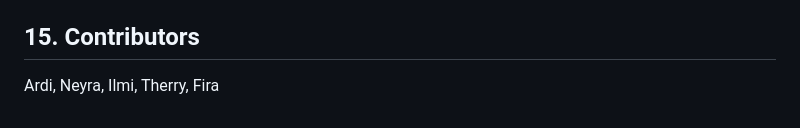
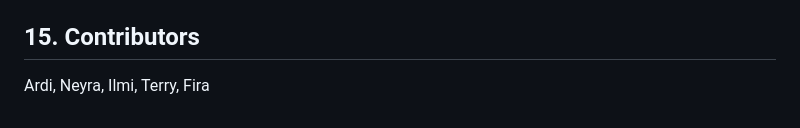
Before and after one commit to syardiya/elementary-science-gamification, a Markdown page: README.md, the part around the change. Rendered like a GitHub page.

```diff
--- a/README.md
+++ b/README.md
@@ -243,4 +243,4 @@ If you change the host port to `8081`, access the application at `http://localho
 
 ## 15. Contributors
 
-Ardi, Neyra, Ilmi, Therry, Fira
+Ardi, Neyra, Ilmi, Terry, Fira
```
